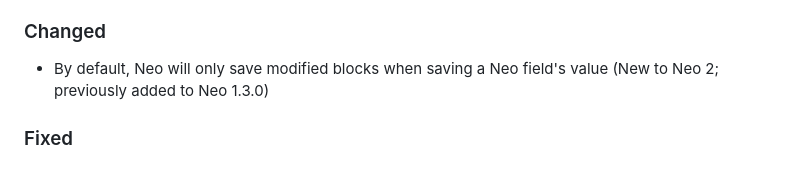
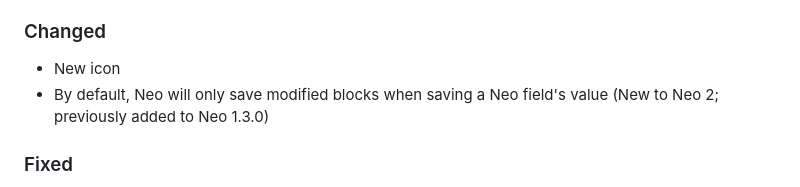
Before and after one commit to spicywebau/craft-neo, a Markdown page: CHANGELOG.md, the part around the change. GitHub-like rendering.

Commit message:
New icon

```diff
--- a/CHANGELOG.md
+++ b/CHANGELOG.md
@@ -8,6 +8,7 @@
 - Restored support for the Field Labels plugin (New to Neo 2; previously added to Neo 0.5.0 under Field Labels' previous name, Relabel)
 
 ### Changed
+- New icon
 - By default, Neo will only save modified blocks when saving a Neo field's value (New to Neo 2; previously added to Neo 1.3.0)
 
 ### Fixed
```
Also changed, not shown: docs/assets/icon.png, 2 other files.
